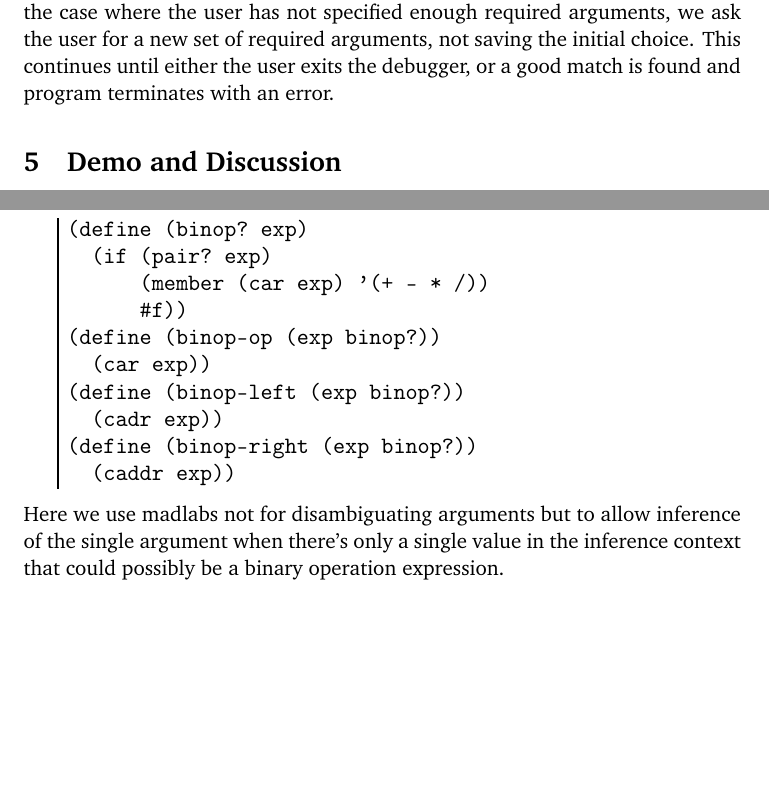
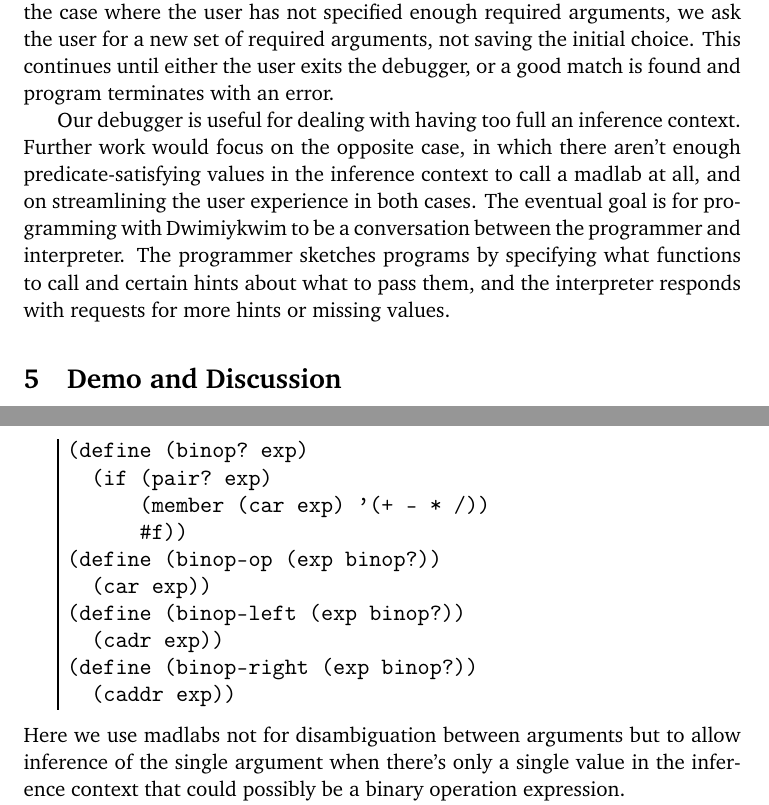
Before and after one commit to DanielShaar/Dwimiykwim, a LaTeX document (report.tex): two parts of pages 7 and 8 of 12 before the commit and two parts of pages 7 and 8 of 13 after it, joined at a grey line, cut so that both start at the same text, the shorter picture padded with empty space. Compiled offline with pdfLaTeX.

Commit message:
Revise and correct typos in report.

```diff
--- a/report.tex
+++ b/report.tex
@@ -371,6 +371,17 @@ not saving the initial choice.
 This continues until either the user exits the debugger,
 or a good match is found and program terminates with an error.
 
+Our debugger is useful for dealing with having too full an inference context.
+Further work would focus on the opposite case, in which
+there aren't enough predicate-satisfying values in the inference context
+to call a madlab at all,
+and on streamlining the user experience in both cases.
+The eventual goal is for programming with Dwimiykwim to be
+a conversation between the programmer and interpreter.
+The programmer sketches programs by specifying what functions to call
+and certain hints about what to pass them,
+and the interpreter responds with requests for more hints or missing values.
+
 
 \section{Demo and Discussion}
 
@@ -406,7 +417,7 @@ where \texttt{x1} must satisfy \texttt{p1?} and so on.
 (define (binop-right (exp binop?))
   (caddr exp))
 \end{Verbatim}
-Here we use madlabs not for disambiguating arguments
+Here we use madlabs not for disambiguation between arguments
 but to allow inference of the single argument
 when there's only a single value in the inference context
 that could possibly be a binary operation expression.
```
Also changed, not shown: report.pdf, report.tex (16 more changed lines).
